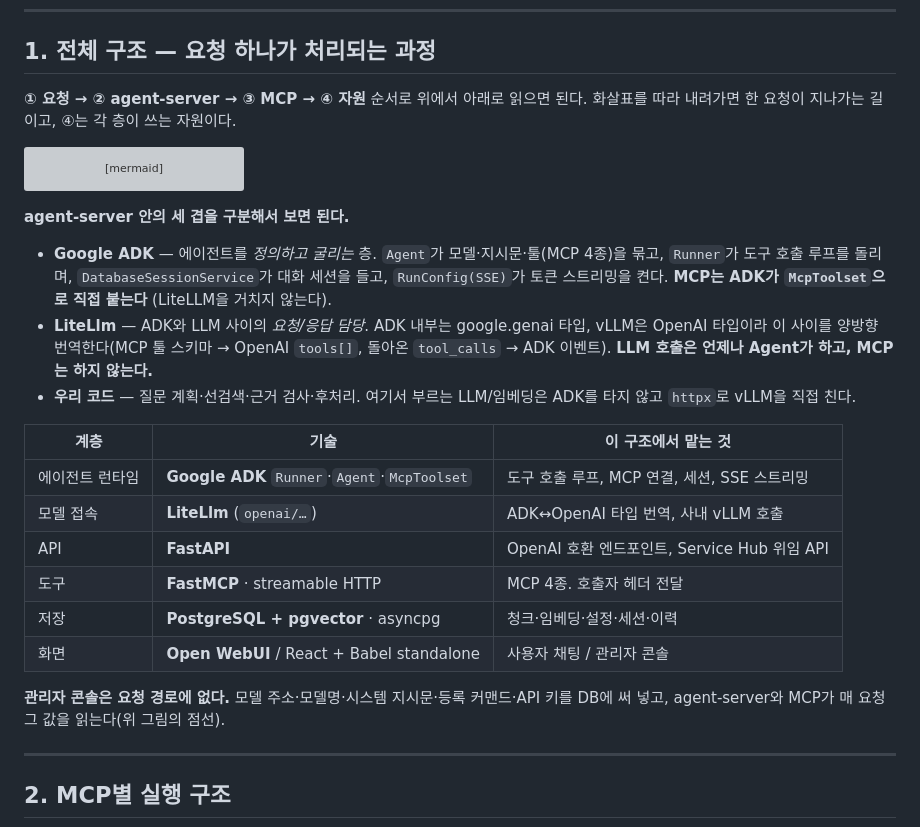
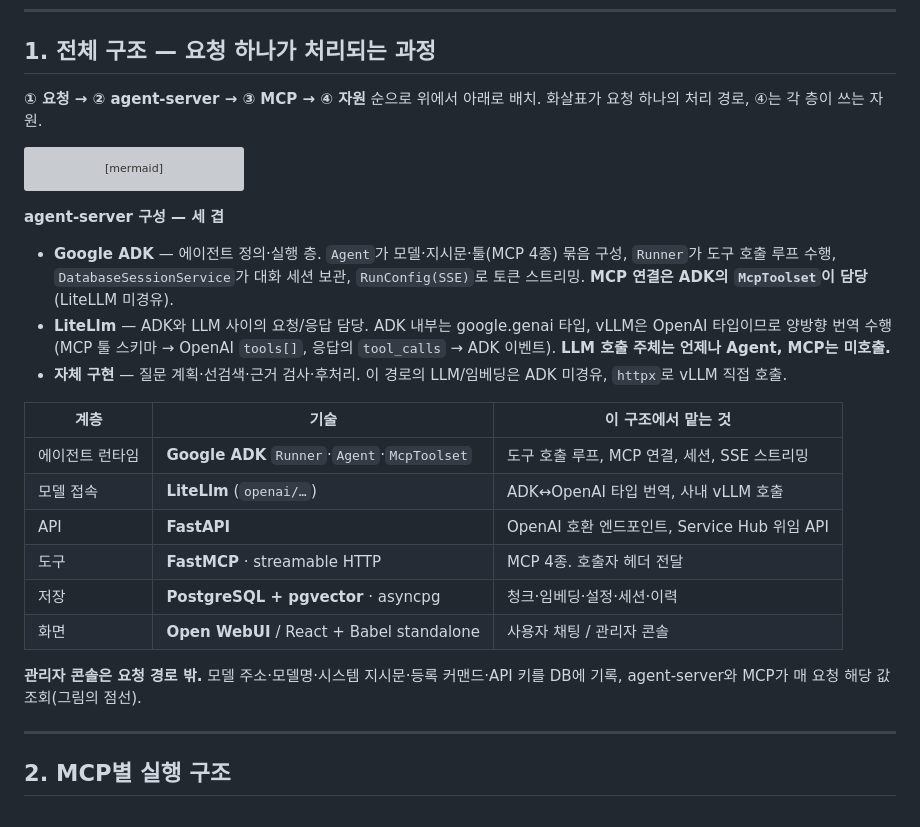
Before and after one commit to ssyrc/AI-Infra-Assistant-pub, a Markdown page: README.md, the part around the change. GitHub-like rendering; grey boxes are pictures that could not be loaded.

Commit message:
README 서술체를 개조식으로 통일
- '~한다 / ~이다' 로 끝나던 1절 본문을 '~수행 / ~담당 / ~호출' 명사형 종결로 변경.
- 표·목록은 이미 개조식이라 그대로 유지.

(#182)

````diff
--- a/README.md
+++ b/README.md
@@ -8,8 +8,8 @@
 
 ## 1. 전체 구조 — 요청 하나가 처리되는 과정
 
-**① 요청 → ② agent-server → ③ MCP → ④ 자원** 순서로 위에서 아래로 읽으면 된다.
-화살표를 따라 내려가면 한 요청이 지나가는 길이고, ④는 각 층이 쓰는 자원이다.
+**① 요청 → ② agent-server → ③ MCP → ④ 자원** 순으로 위에서 아래로 배치.
+화살표가 요청 하나의 처리 경로, ④는 각 층이 쓰는 자원.
 
 ```mermaid
 %%{init: {'flowchart': {'curve': 'linear', 'nodeSpacing': 25, 'rankSpacing': 32, 'padding': 6}, 'themeVariables': {'fontSize': '12px'}}}%%
@@ -55,17 +55,16 @@ flowchart TB
     CON -.->|"설정값"| PG
 ```
 
-**agent-server 안의 세 겹을 구분해서 보면 된다.**
+**agent-server 구성 — 세 겹**
 
-- **Google ADK** — 에이전트를 *정의하고 굴리는* 층. `Agent`가 모델·지시문·툴(MCP 4종)을 묶고,
-  `Runner`가 도구 호출 루프를 돌리며, `DatabaseSessionService`가 대화 세션을 들고,
-  `RunConfig(SSE)`가 토큰 스트리밍을 켠다. **MCP는 ADK가 `McpToolset`으로 직접 붙는다**
-  (LiteLLM을 거치지 않는다).
-- **LiteLlm** — ADK와 LLM 사이의 *요청/응답 담당*. ADK 내부는 google.genai 타입,
-  vLLM은 OpenAI 타입이라 이 사이를 양방향 번역한다(MCP 툴 스키마 → OpenAI `tools[]`,
-  돌아온 `tool_calls` → ADK 이벤트). **LLM 호출은 언제나 Agent가 하고, MCP는 하지 않는다.**
-- **우리 코드** — 질문 계획·선검색·근거 검사·후처리. 여기서 부르는 LLM/임베딩은 ADK를 타지 않고
-  `httpx`로 vLLM을 직접 친다.
+- **Google ADK** — 에이전트 정의·실행 층. `Agent`가 모델·지시문·툴(MCP 4종) 묶음 구성,
+  `Runner`가 도구 호출 루프 수행, `DatabaseSessionService`가 대화 세션 보관,
+  `RunConfig(SSE)`로 토큰 스트리밍. **MCP 연결은 ADK의 `McpToolset`이 담당**(LiteLLM 미경유).
+- **LiteLlm** — ADK와 LLM 사이의 요청/응답 담당. ADK 내부는 google.genai 타입, vLLM은
+  OpenAI 타입이므로 양방향 번역 수행(MCP 툴 스키마 → OpenAI `tools[]`, 응답의 `tool_calls`
+  → ADK 이벤트). **LLM 호출 주체는 언제나 Agent, MCP는 미호출.**
+- **자체 구현** — 질문 계획·선검색·근거 검사·후처리. 이 경로의 LLM/임베딩은 ADK 미경유,
+  `httpx`로 vLLM 직접 호출.
 
 | 계층 | 기술 | 이 구조에서 맡는 것 |
 |---|---|---|
@@ -76,8 +75,8 @@ flowchart TB
 | 저장 | **PostgreSQL + pgvector** · asyncpg | 청크·임베딩·설정·세션·이력 |
 | 화면 | **Open WebUI** / React + Babel standalone | 사용자 채팅 / 관리자 콘솔 |
 
-**관리자 콘솔은 요청 경로에 없다.** 모델 주소·모델명·시스템 지시문·등록 커맨드·API 키를 DB에
-써 넣고, agent-server와 MCP가 매 요청 그 값을 읽는다(위 그림의 점선).
+**관리자 콘솔은 요청 경로 밖.** 모델 주소·모델명·시스템 지시문·등록 커맨드·API 키를 DB에 기록,
+agent-server와 MCP가 매 요청 해당 값 조회(그림의 점선).
 
 ---
 
````
